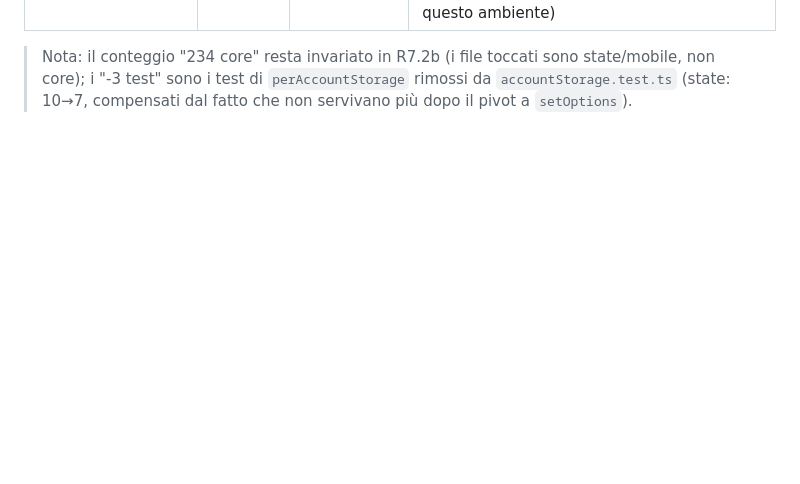
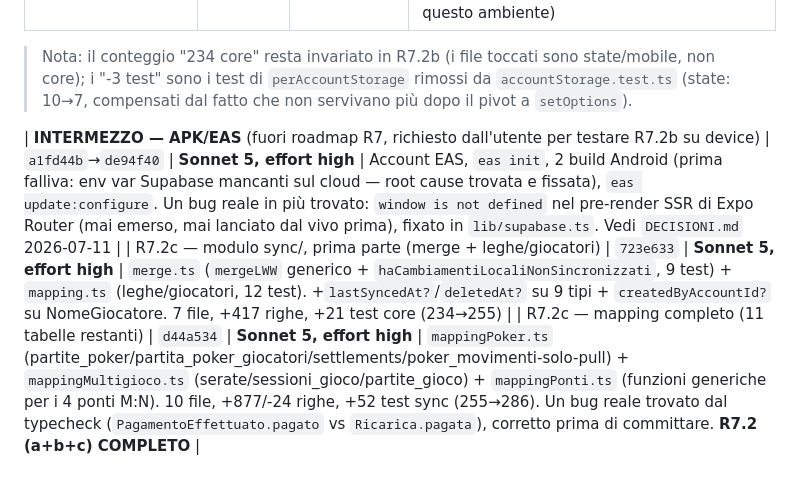
Before and after one commit to robertotommasogrossi7-bit/whos-the-boss, a Markdown page: _processo/METRICHE.md, the part around the change. Rendered like a GitHub page; blank space fills up the shorter version.

```diff
--- a/_processo/METRICHE.md
+++ b/_processo/METRICHE.md
@@ -55,3 +55,7 @@
 > Nota: il conteggio "234 core" resta invariato in R7.2b (i file toccati sono state/mobile, non
 > core); i "-3 test" sono i test di `perAccountStorage` rimossi da `accountStorage.test.ts` (state:
 > 10→7, compensati dal fatto che non servivano più dopo il pivot a `setOptions`).
+
+| **INTERMEZZO — APK/EAS** (fuori roadmap R7, richiesto dall'utente per testare R7.2b su device) | `a1fd44b`→`de94f40` | **Sonnet 5, effort high** | Account EAS, `eas init`, 2 build Android (prima falliva: env var Supabase mancanti sul cloud — root cause trovata e fissata), `eas update:configure`. Un bug reale in più trovato: `window is not defined` nel pre-render SSR di Expo Router (mai emerso, mai lanciato dal vivo prima), fixato in `lib/supabase.ts`. Vedi `DECISIONI.md` 2026-07-11 |
+| R7.2c — modulo sync/, prima parte (merge + leghe/giocatori) | `723e633` | **Sonnet 5, effort high** | `merge.ts` (`mergeLWW` generico + `haCambiamentiLocaliNonSincronizzati`, 9 test) + `mapping.ts` (leghe/giocatori, 12 test). +`lastSyncedAt?`/`deletedAt?` su 9 tipi + `createdByAccountId?` su NomeGiocatore. 7 file, +417 righe, +21 test core (234→255) |
+| R7.2c — mapping completo (11 tabelle restanti) | `d44a534` | **Sonnet 5, effort high** | `mappingPoker.ts` (partite_poker/partita_poker_giocatori/settlements/poker_movimenti-solo-pull) + `mappingMultigioco.ts` (serate/sessioni_gioco/partite_gioco) + `mappingPonti.ts` (funzioni generiche per i 4 ponti M:N). 10 file, +877/-24 righe, +52 test sync (255→286). Un bug reale trovato dal typecheck (`PagamentoEffettuato.pagato` vs `Ricarica.pagata`), corretto prima di committare. **R7.2 (a+b+c) COMPLETO** |
```
Also changed, not shown: _processo/CONTESTO.md (+9 -4 lines).
